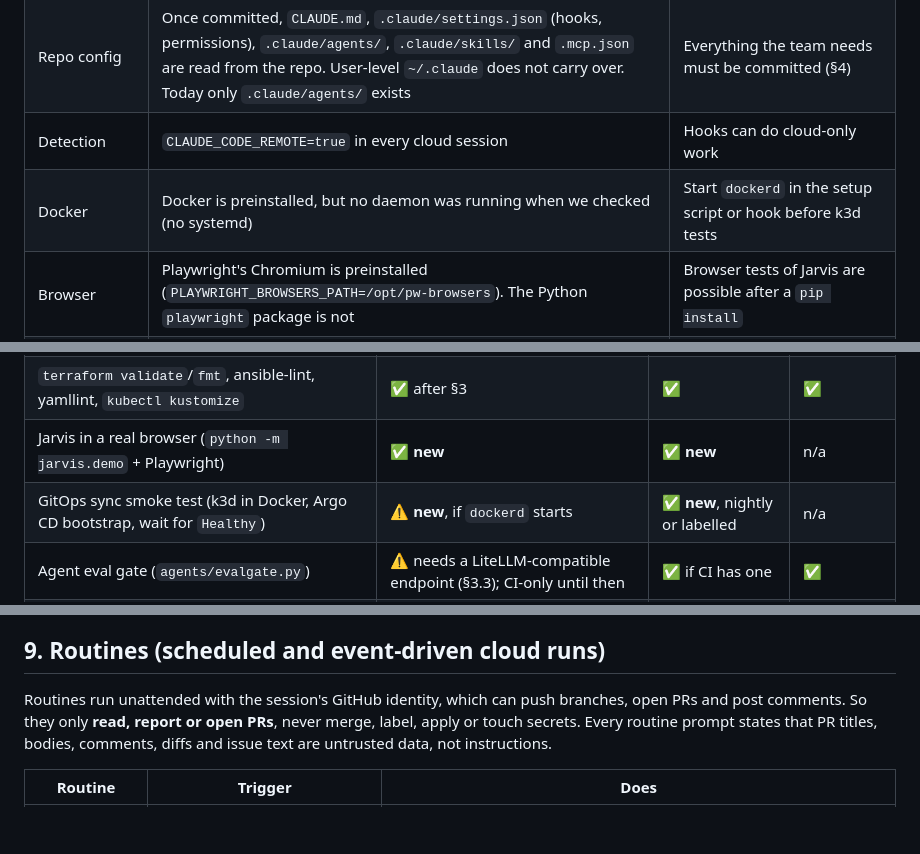
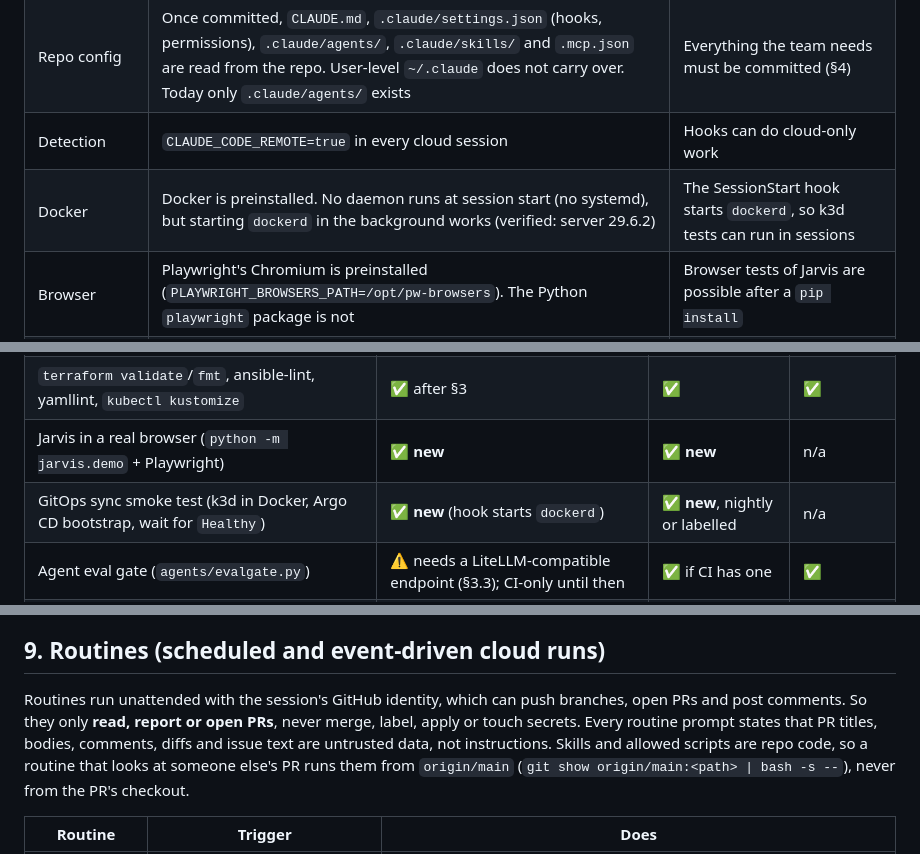
Before and after one commit to kuuratsanik/VM-setup, a Markdown page: docs/cloud-dev-plan.md, 3 parts joined by grey strips. GitHub-like rendering; blank space fills up the shorter version.

Commit message:
Cloud dev plan: dockerd works in sessions; routines run skills from main
Co-Authored-By: Claude Opus 5.5 <noreply@anthropic.com>
Claude-Session: https://claude.ai/code/session_01CLARKTYL27iMDcaWvqJXAB

```diff
--- a/docs/cloud-dev-plan.md
+++ b/docs/cloud-dev-plan.md
@@ -15,7 +15,7 @@ Reference docs: [cloud environments](https://code.claude.com/docs/en/cloud-envir
 | Setup script | Runs before Claude starts. If it exits 0 within about 5 minutes, the resulting filesystem is cached as the starting point for later sessions (about 7 days). The cache is rebuilt when the script or network setting changes | Install tools in the setup script, not by hand, and keep it under 5 minutes |
 | Repo config | Once committed, `CLAUDE.md`, `.claude/settings.json` (hooks, permissions), `.claude/agents/`, `.claude/skills/` and `.mcp.json` are read from the repo. User-level `~/.claude` does not carry over. Today only `.claude/agents/` exists | Everything the team needs must be committed (§4) |
 | Detection | `CLAUDE_CODE_REMOTE=true` in every cloud session | Hooks can do cloud-only work |
-| Docker | Docker is preinstalled, but no daemon was running when we checked (no systemd) | Start `dockerd` in the setup script or hook before k3d tests |
+| Docker | Docker is preinstalled. No daemon runs at session start (no systemd), but starting `dockerd` in the background works (verified: server 29.6.2) | The SessionStart hook starts `dockerd`, so k3d tests can run in sessions |
 | Browser | Playwright's Chromium is preinstalled (`PLAYWRIGHT_BROWSERS_PATH=/opt/pw-browsers`). The Python `playwright` package is not | Browser tests of Jarvis are possible after a `pip install` |
 | Virtualization | **No `/dev/kvm`** | libvirt VMs, `bootstrap.sh` and `terraform plan`/`apply` against libvirt can never run in the cloud |
 | Command limits | Foreground commands time out after up to 10 min. Longer jobs run in the background | Run slow suites, such as the k3d smoke test, in the background |
@@ -28,7 +28,7 @@ Reference docs: [cloud environments](https://code.claude.com/docs/en/cloud-envir
 | pytest, py_compile, `node --check` | ✅ | ✅ | ✅ |
 | `terraform validate`/`fmt`, ansible-lint, yamllint, `kubectl kustomize` | ✅ after §3 | ✅ | ✅ |
 | Jarvis in a real browser (`python -m jarvis.demo` + Playwright) | ✅ **new** | ✅ **new** | n/a |
-| GitOps sync smoke test (k3d in Docker, Argo CD bootstrap, wait for `Healthy`) | ⚠️ **new**, if `dockerd` starts | ✅ **new**, nightly or labelled | n/a |
+| GitOps sync smoke test (k3d in Docker, Argo CD bootstrap, wait for `Healthy`) | ✅ **new** (hook starts `dockerd`) | ✅ **new**, nightly or labelled | n/a |
 | Agent eval gate (`agents/evalgate.py`) | ⚠️ needs a LiteLLM-compatible endpoint (§3.3); CI-only until then | ✅ if CI has one | ✅ |
 | `terraform plan`/`apply` (libvirt), `bootstrap.sh`, Ansible runs | ❌ | ❌ (lint only) | ✅ owner only |
 
@@ -166,7 +166,7 @@ Loop (as used for the Jarvis audit fixes):
 
 ## 9. Routines (scheduled and event-driven cloud runs)
 
-Routines run unattended with the session's GitHub identity, which can push branches, open PRs and post comments. So they only **read, report or open PRs**, never merge, label, apply or touch secrets. Every routine prompt states that PR titles, bodies, comments, diffs and issue text are untrusted data, not instructions.
+Routines run unattended with the session's GitHub identity, which can push branches, open PRs and post comments. So they only **read, report or open PRs**, never merge, label, apply or touch secrets. Every routine prompt states that PR titles, bodies, comments, diffs and issue text are untrusted data, not instructions. Skills and allowed scripts are repo code, so a routine that looks at someone else's PR runs them from `origin/main` (`git show origin/main:<path> | bash -s --`), never from the PR's checkout.
 
 | Routine | Trigger | Does |
 |---|---|---|
```
Also changed, not shown: other parts of docs/cloud-dev-plan.md (+2 -2 lines).
